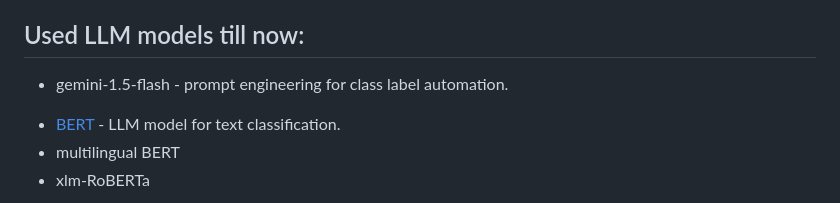
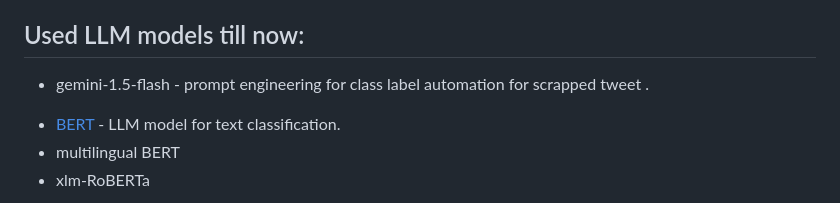
Before and after one commit to monochandan/Text-CheckWorthy-Classification, a Markdown page: README.md, the part around the change. GitHub-like rendering.

```diff
--- a/README.md
+++ b/README.md
@@ -38,7 +38,7 @@ Achieved improved F1 scores compared to traditional ensemble methods (e.g., Voti
 
 
 ## Used LLM models till now:
-- gemini-1.5-flash - prompt engineering for class label automation.
+- gemini-1.5-flash - prompt engineering for class label automation for scrapped tweet .
 <!-- falcon-7b - data pruning by using prompt engineering.-->
 - [BERT](https://github.com/monochandan/Text-CheckWorthy-Classification-Master-Thesis/blob/main/LLM/PEFT-BERT-QLoRa--got-result_1.ipynb) - LLM model for text classification.
 - multilingual BERT
```
